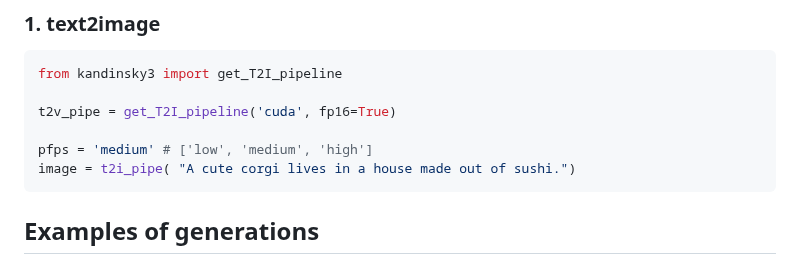
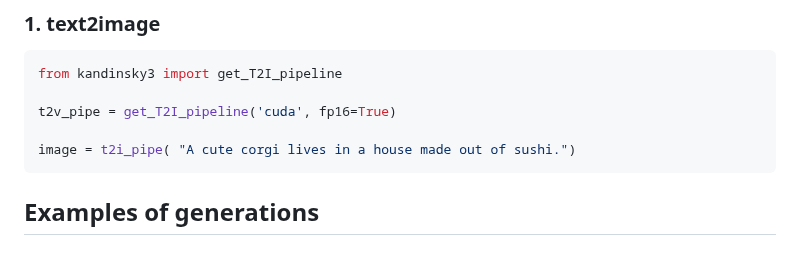
Before and after one commit to ai-forever/Kandinsky-3, a Markdown page: README.md, the part around the change. Rendered like a GitHub page.

````diff
--- a/README.md
+++ b/README.md
@@ -53,7 +53,6 @@ from kandinsky3 import get_T2I_pipeline
 
 t2v_pipe = get_T2I_pipeline('cuda', fp16=True)
 
-pfps = 'medium' # ['low', 'medium', 'high']
 image = t2i_pipe( "A cute corgi lives in a house made out of sushi.")
 ```
 
````
